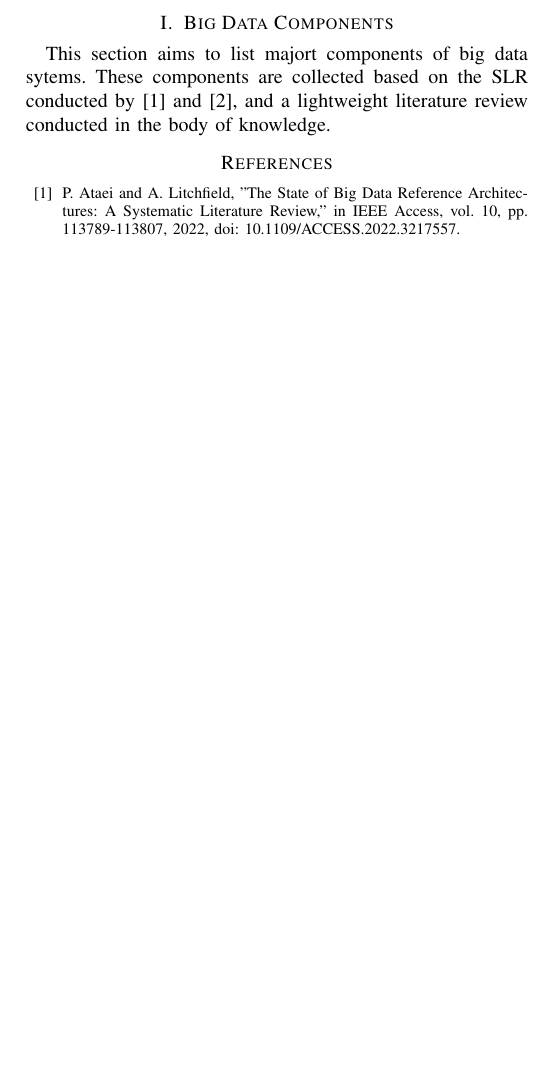
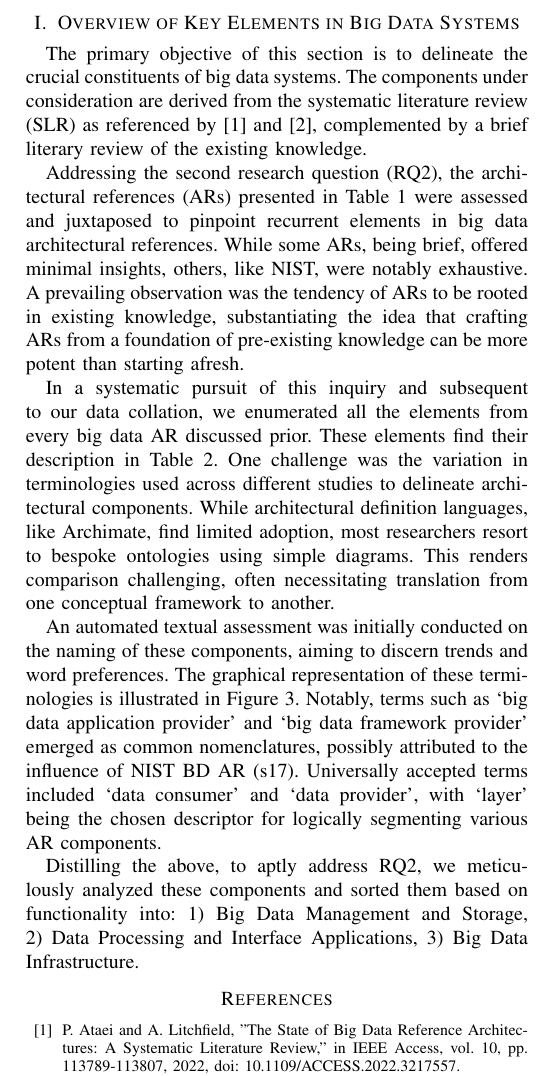
Before and after one commit to Polyhistor/SITIS-conference-BD-testing, a LaTeX paper (conference_101719.tex): part of the page, cut at the place of the change, the shorter picture padded with empty space. Compiled offline with pdfLaTeX; a missing font is replaced by an installed copy or a similar font; a LaTeX package or settings file that is missing is left out.

Commit message:
added the first starting paragraph

```diff
--- a/conference_101719.tex
+++ b/conference_101719.tex
@@ -11,9 +11,17 @@
     T\kern-.1667em\lower.7ex\hbox{E}\kern-.125emX}}
 \begin{document}
 
-\section{Big Data Components}
+\section{Overview of Key Elements in Big Data Systems}
 
-This section aims to list majort components of big data sytems. These components are collected based on the SLR conducted by \cite{b1} and \cite{b2}, and a lightweight literature review conducted in the body of knowledge.
+The primary objective of this section is to delineate the crucial constituents of big data systems. The components under consideration are derived from the systematic literature review (SLR) as referenced by \cite{b1} and \cite{b2}, complemented by a brief literary review of the existing knowledge.
+
+Addressing the second research question (RQ2), the architectural references (ARs) presented in Table 1 were assessed and juxtaposed to pinpoint recurrent elements in big data architectural references. While some ARs, being brief, offered minimal insights, others, like NIST, were notably exhaustive. A prevailing observation was the tendency of ARs to be rooted in existing knowledge, substantiating the idea that crafting ARs from a foundation of pre-existing knowledge can be more potent than starting afresh.
+
+In a systematic pursuit of this inquiry and subsequent to our data collation, we enumerated all the elements from every big data AR discussed prior. These elements find their description in Table 2. One challenge was the variation in terminologies used across different studies to delineate architectural components. While architectural definition languages, like Archimate, find limited adoption, most researchers resort to bespoke ontologies using simple diagrams. This renders comparison challenging, often necessitating translation from one conceptual framework to another.
+
+An automated textual assessment was initially conducted on the naming of these components, aiming to discern trends and word preferences. The graphical representation of these terminologies is illustrated in Figure 3. Notably, terms such as ‘big data application provider’ and ‘big data framework provider’ emerged as common nomenclatures, possibly attributed to the influence of NIST BD AR (s17). Universally accepted terms included ‘data consumer’ and ‘data provider’, with ‘layer’ being the chosen descriptor for logically segmenting various AR components.
+
+Distilling the above, to aptly address RQ2, we meticulously analyzed these components and sorted them based on functionality into: 1) Big Data Management and Storage, 2) Data Processing and Interface Applications, 3) Big Data Infrastructure.
 
 
 
```
Also changed, not shown: conference_101719.pdf, 4 other files.
